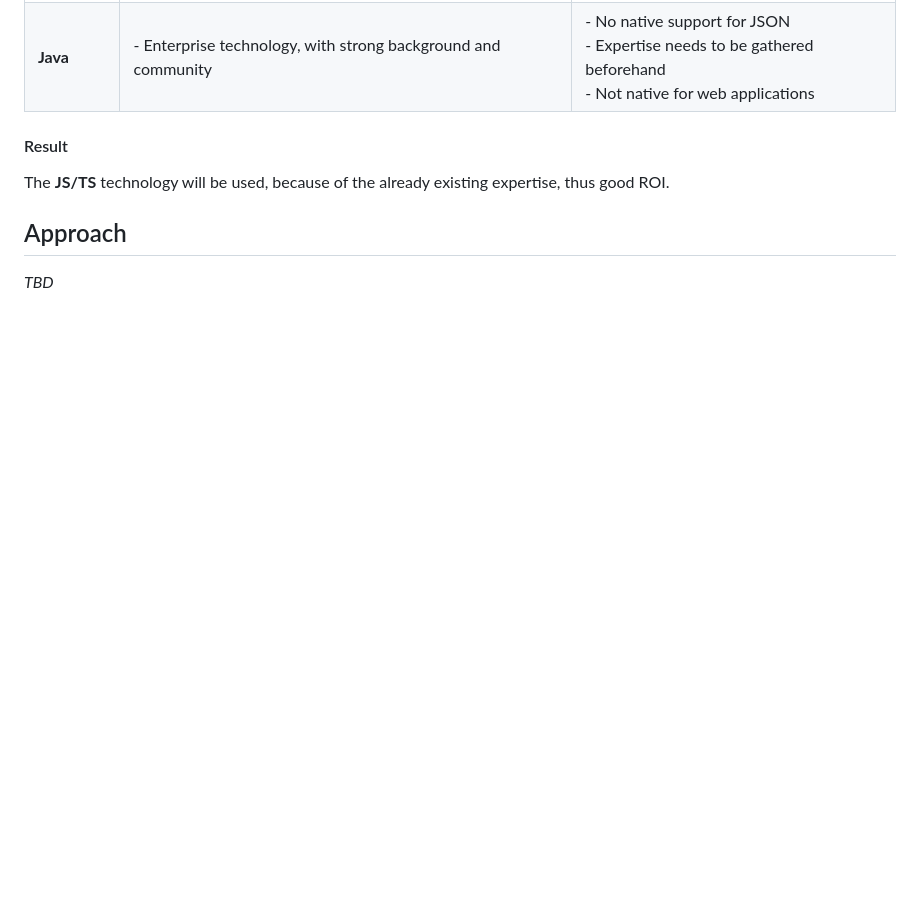
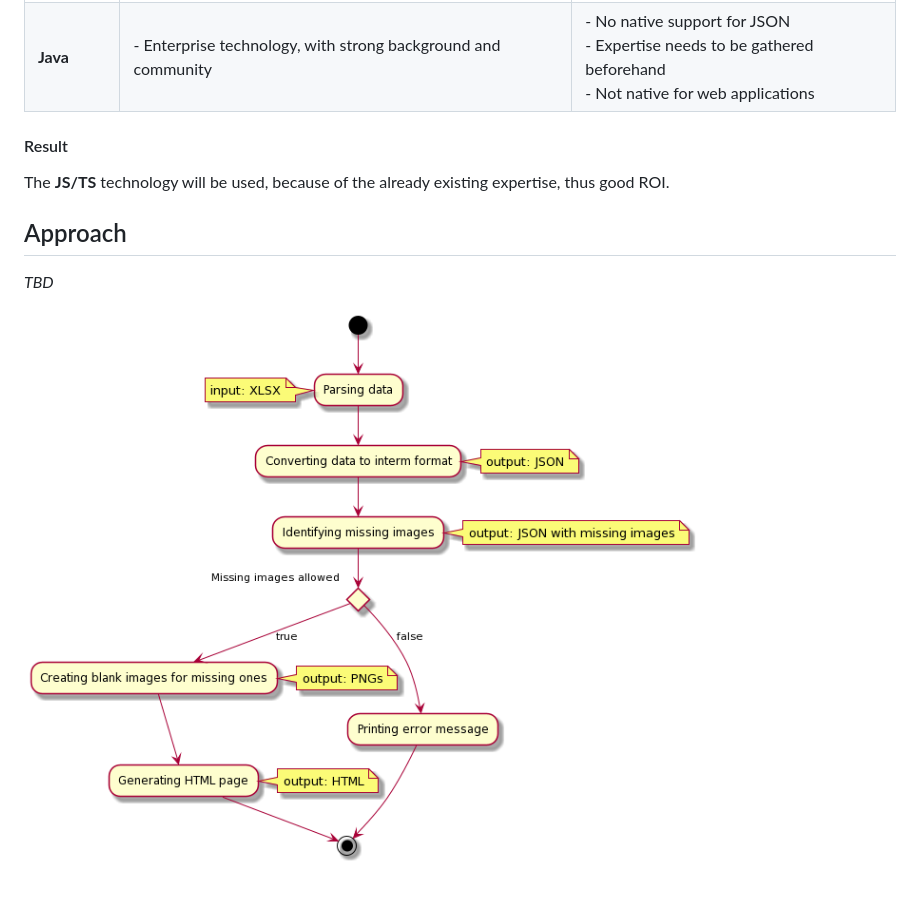
Before and after one commit to Idea-Pool/badge-dashboard, a Markdown page: EVALUATION.md, the part around the change. Rendered like a GitHub page; pictures changed too: flow.png (added); blank space fills up the shorter version.

Commit message:
Updated evaluation

```diff
--- a/EVALUATION.md
+++ b/EVALUATION.md
@@ -108,3 +108,5 @@ The **JS/TS** technology will be used, because of the already existing expertise
 ## Approach
 
 _TBD_
+
+![Dashboard generation](flow.png)
```
Also changed, not shown: 1 other file.
